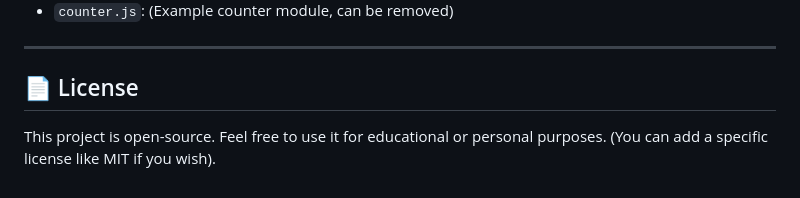
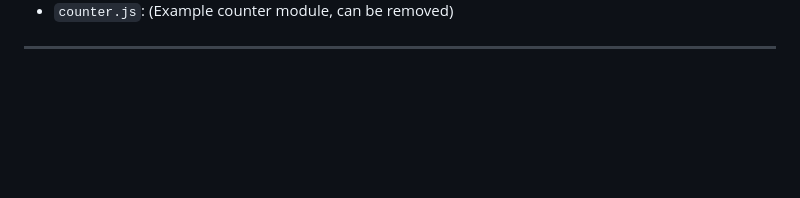
Before and after one commit to Pranvi2503/quantum--animation, a Markdown page: README.md, the part around the change. GitHub-like rendering; blank space fills up the shorter version.

Commit message:
Remove license section from README
Removed license section from README.

```diff
--- a/README.md
+++ b/README.md
@@ -75,7 +75,3 @@
 * `counter.js`: (Example counter module, can be removed)
 
 ---
-
-## 📄 License
-
-This project is open-source. Feel free to use it for educational or personal purposes. (You can add a specific license like MIT if you wish).
```
